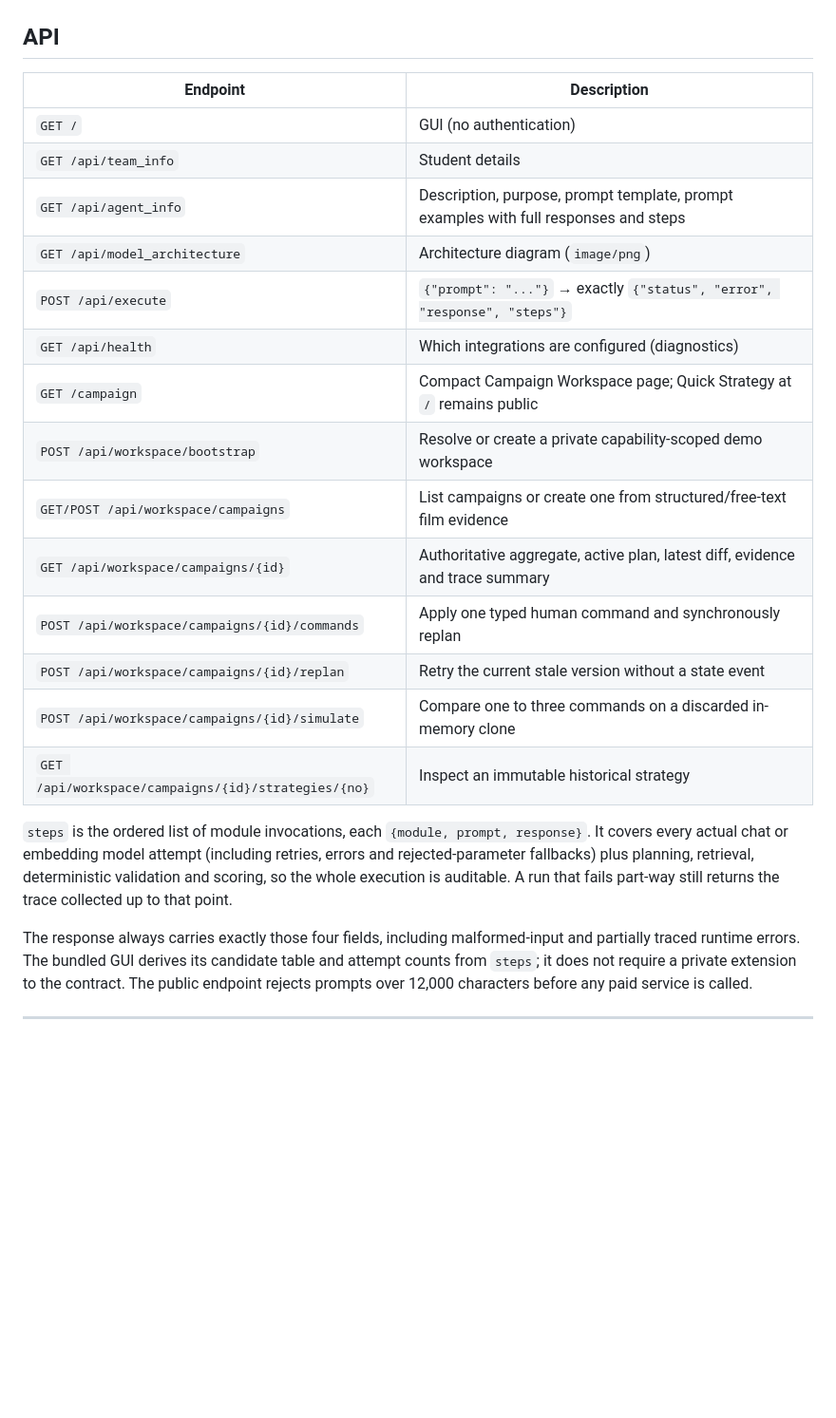
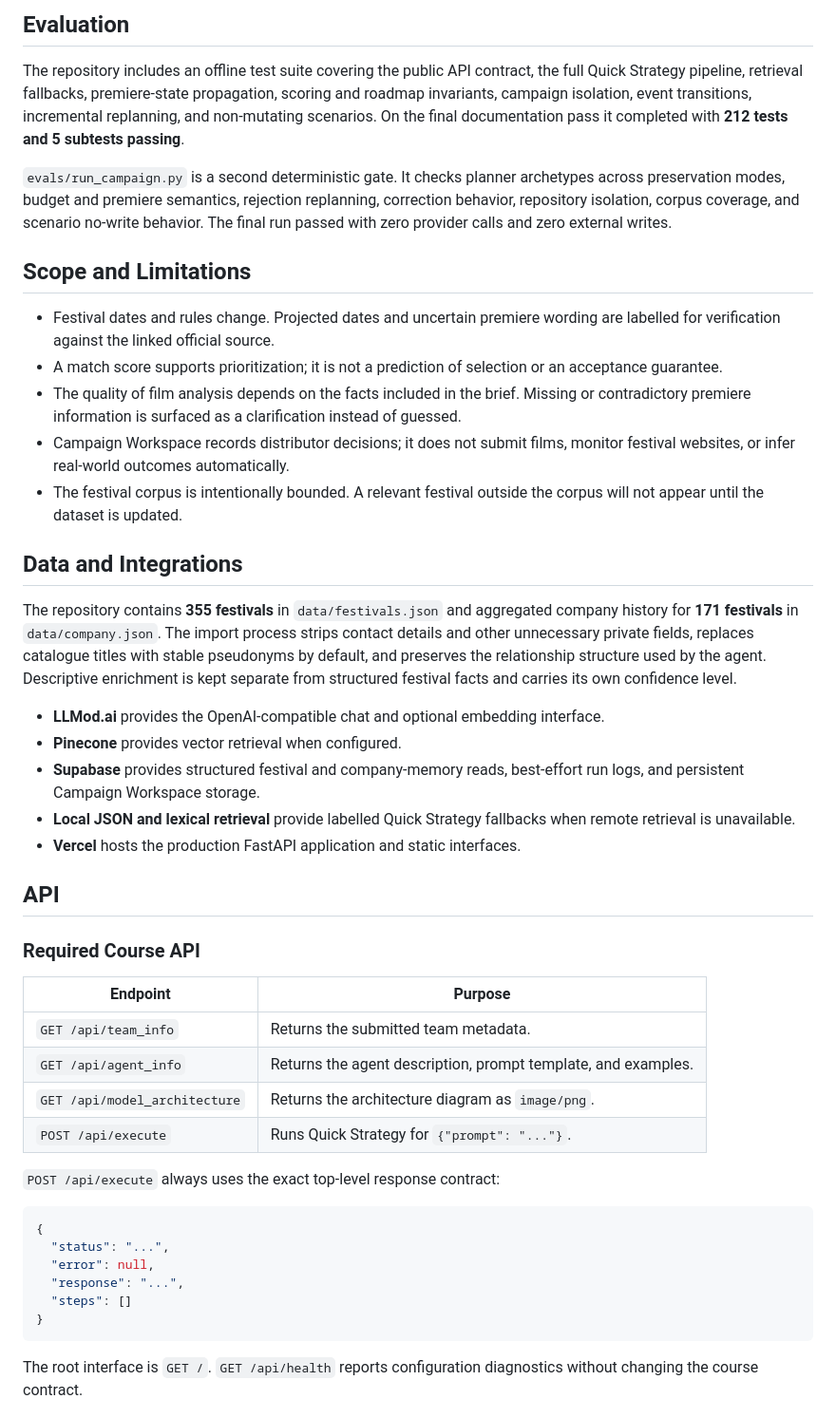
Before and after one commit to Yosef-Goldschmidt/the-distributor, a Markdown page: README.md, the part around one of its changes. Shown at 95% size. GitHub-like rendering; blank space fills up the shorter version.

````diff
--- a/README.md
+++ b/README.md
@@ -123,33 +205,68 @@ or remains a mutually exclusive alternative.
+## Evaluation
+
+The repository includes an offline test suite covering the public API contract, the full
+Quick Strategy pipeline, retrieval fallbacks, premiere-state propagation, scoring and
+roadmap invariants, campaign isolation, event transitions, incremental replanning, and
+non-mutating scenarios. On the final documentation pass it completed with **212 tests and 5
+subtests passing**.
+
+`evals/run_campaign.py` is a second deterministic gate. It checks planner archetypes across
+preservation modes, budget and premiere semantics, rejection replanning, correction
+behavior, repository isolation, corpus coverage, and scenario no-write behavior. The final
+run passed with zero provider calls and zero external writes.
+
+## Scope and Limitations
+
+- Festival dates and rules change. Projected dates and uncertain premiere wording are
+  labelled for verification against the linked official source.
+- A match score supports prioritization; it is not a prediction of selection or an
+  acceptance guarantee.
+- The quality of film analysis depends on the facts included in the brief. Missing or
+  contradictory premiere information is surfaced as a clarification instead of guessed.
+- Campaign Workspace records distributor decisions; it does not submit films, monitor
+  festival websites, or infer real-world outcomes automatically.
+- The festival corpus is intentionally bounded. A relevant festival outside the corpus
+  will not appear until the dataset is updated.
+
+## Data and Integrations
+
+The repository contains **355 festivals** in `data/festivals.json` and aggregated company
+history for **171 festivals** in `data/company.json`. The import process strips contact
+details and other unnecessary private fields, replaces catalogue titles with stable
+pseudonyms by default, and preserves the relationship structure used by the agent.
+Descriptive enrichment is kept separate from structured festival facts and carries its own
+confidence level.
+
+- **LLMod.ai** provides the OpenAI-compatible chat and optional embedding interface.
+- **Pinecone** provides vector retrieval when configured.
+- **Supabase** provides structured festival and company-memory reads, best-effort run logs,
+  and persistent Campaign Workspace storage.
+- **Local JSON and lexical retrieval** provide labelled Quick Strategy fallbacks when remote
+  retrieval is unavailable.
+- **Vercel** hosts the production FastAPI application and static interfaces.
 
 ## API
 
-| Endpoint | Description |
+### Required Course API
+
+| Endpoint | Purpose |
 | --- | --- |
-| `GET /` | GUI (no authentication) |
-| `GET /api/team_info` | Student details |
-| `GET /api/agent_info` | Description, purpose, prompt template, prompt examples with full responses and steps |
-| `GET /api/model_architecture` | Architecture diagram (`image/png`) |
-| `POST /api/execute` | `{"prompt": "..."}` → exactly `{"status", "error", "response", "steps"}` |
-| `GET /api/health` | Which integrations are configured (diagnostics) |
-| `GET /campaign` | Compact Campaign Workspace page; Quick Strategy at `/` remains public |
-| `POST /api/workspace/bootstrap` | Resolve or create a private capability-scoped demo workspace |
-| `GET/POST /api/workspace/campaigns` | List campaigns or create one from structured/free-text film evidence |
-| `GET /api/workspace/campaigns/{id}` | Authoritative aggregate, active plan, latest diff, evidence and trace summary |
-| `POST /api/workspace/campaigns/{id}/commands` | Apply one typed human command and synchronously replan |
-| `POST /api/workspace/campaigns/{id}/replan` | Retry the current stale version without a state event |
-| `POST /api/workspace/campaigns/{id}/simulate` | Compare one to three commands on a discarded in-memory clone |
-| `GET /api/workspace/campaigns/{id}/strategies/{no}` | Inspect an immutable historical strategy |
+| `GET /api/team_info` | Returns the submitted team metadata. |
+| `GET /api/agent_info` | Returns the agent description, prompt template, and examples. |
+| `GET /api/model_architecture` | Returns the architecture diagram as `image/png`. |
+| `POST /api/execute` | Runs Quick Strategy for `{"prompt": "..."}`. |
 
-`steps` is the ordered list of module invocations, each `{module, prompt, response}`. It
-covers every actual chat or embedding model attempt (including retries, errors and
-rejected-parameter fallbacks)
-plus planning, retrieval, deterministic validation and scoring, so the whole execution is
-auditable. A run that fails part-way still returns the trace collected up to that point.
+`POST /api/execute` always uses the exact top-level response contract:
 
-The response always carries exactly those four fields, including malformed-input and
-partially traced runtime errors. The bundled GUI derives its candidate table and attempt
-counts from `steps`; it does not require a private extension to the contract. The public
-endpoint rejects prompts over 12,000 characters before any paid service is called.
+```json
+{
+  "status": "...",
+  "error": null,
+  "response": "...",
+  "steps": []
+}
+```
 
----
+The root interface is `GET /`. `GET /api/health` reports configuration diagnostics without
+changing the course contract.
 
````
Also changed, not shown: other parts of README.md (+199 -201 lines).
